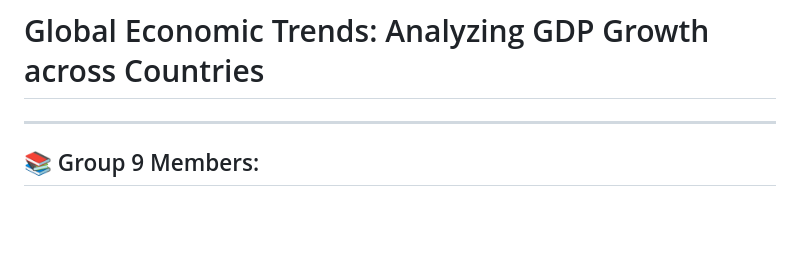
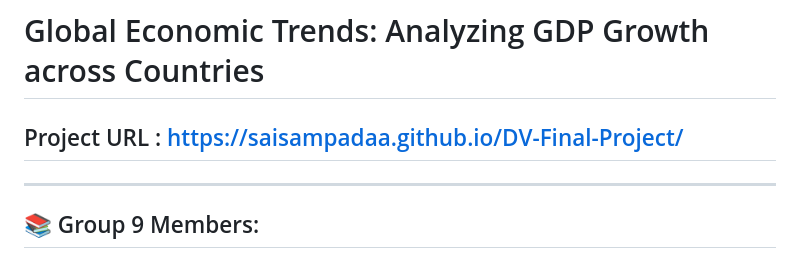
Before and after one commit to saisampadaa/DV-Final-Project, a Markdown page: README.md, the part around the change. Drawn GitHub-style; blank space fills up the shorter version.

```diff
--- a/README.md
+++ b/README.md
@@ -1,6 +1,6 @@
 
 # Global Economic Trends: Analyzing GDP Growth across Countries
-
+## Project URL : https://saisampadaa.github.io/DV-Final-Project/
 ---
 
 ## 📚 Group 9 Members:
```
